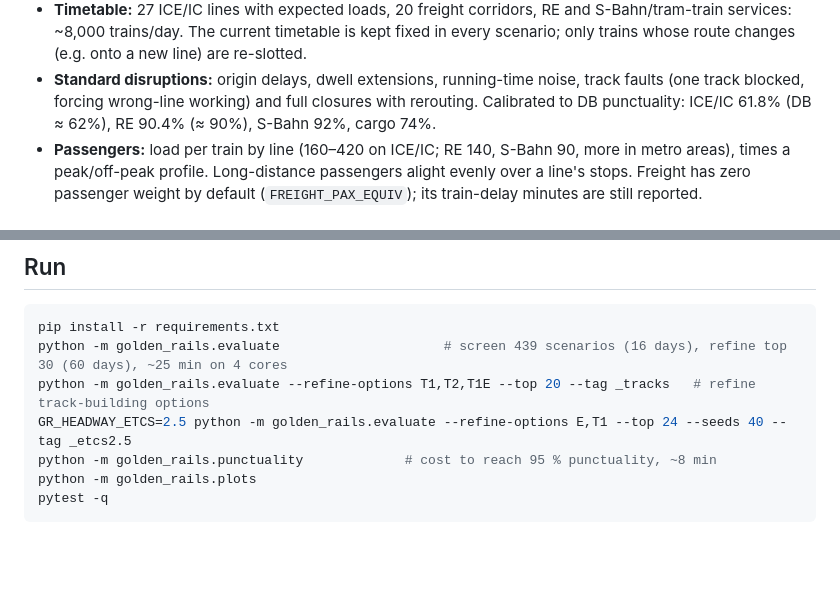
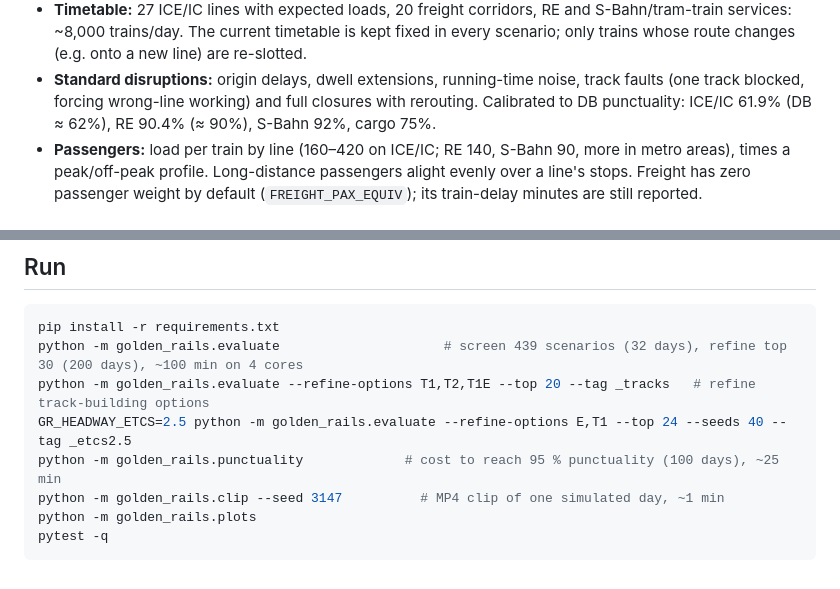
Before and after one commit to larsOhne/golden-rails, a Markdown page: README.md, 2 parts joined by grey strips. GitHub-like rendering; blank space fills up the shorter version.

````diff
--- a/README.md
+++ b/README.md
@@ -121,7 +144,7 @@ Wartung, Personal, Haltezeitmanagement) sind nicht bepreist.
   (e.g. onto a new line) are re-slotted.
 * **Standard disruptions:** origin delays, dwell extensions, running-time noise, track faults (one track blocked,
   forcing wrong-line working) and full closures with rerouting.
-  Calibrated to DB punctuality: ICE/IC 61.8% (DB ≈ 62%), RE 90.4% (≈ 90%), S-Bahn 92%, cargo 74%.
+  Calibrated to DB punctuality: ICE/IC 61.9% (DB ≈ 62%), RE 90.4% (≈ 90%), S-Bahn 92%, cargo 75%.
 * **Passengers:** load per train by line (160–420 on ICE/IC; RE 140, S-Bahn 90, more in metro areas),
   times a peak/off-peak profile. Long-distance passengers alight evenly over a line's stops.
   Freight has zero passenger weight by default (`FREIGHT_PAX_EQUIV`); its train-delay minutes are still reported.
@@ -161,10 +184,11 @@ Annualisation: 1.7% discount rate over 60 years (BVWP 2030), plus €130k opex p
 
 ```bash
 pip install -r requirements.txt
-python -m golden_rails.evaluate                     # screen 439 scenarios (16 days), refine top 30 (60 days), ~25 min on 4 cores
+python -m golden_rails.evaluate                     # screen 439 scenarios (32 days), refine top 30 (200 days), ~100 min on 4 cores
 python -m golden_rails.evaluate --refine-options T1,T2,T1E --top 20 --tag _tracks   # refine track-building options
 GR_HEADWAY_ETCS=2.5 python -m golden_rails.evaluate --refine-options E,T1 --top 24 --seeds 40 --tag _etcs2.5
-python -m golden_rails.punctuality             # cost to reach 95 % punctuality, ~8 min
+python -m golden_rails.punctuality             # cost to reach 95 % punctuality (100 days), ~25 min
+python -m golden_rails.clip --seed 3147          # MP4 clip of one simulated day, ~1 min
 python -m golden_rails.plots
 pytest -q
 ```
````
Also changed, not shown: other parts of README.md (+69 -46 lines), results/convergence.png (added), results/kpi_ranking_all.png, results/kpi_ranking_new_track.png, results/network_map.png, results/punctuality_cost_curve.png, 10 other files.
